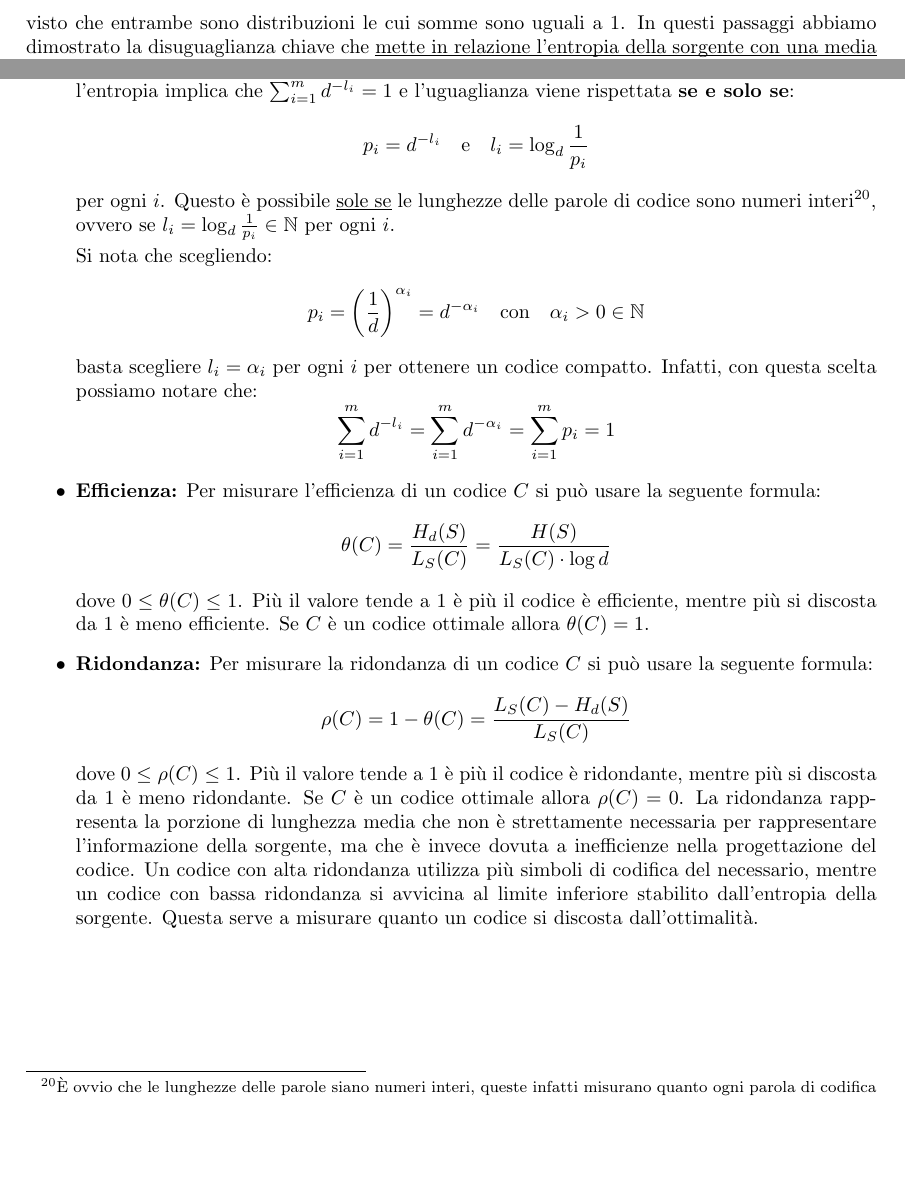
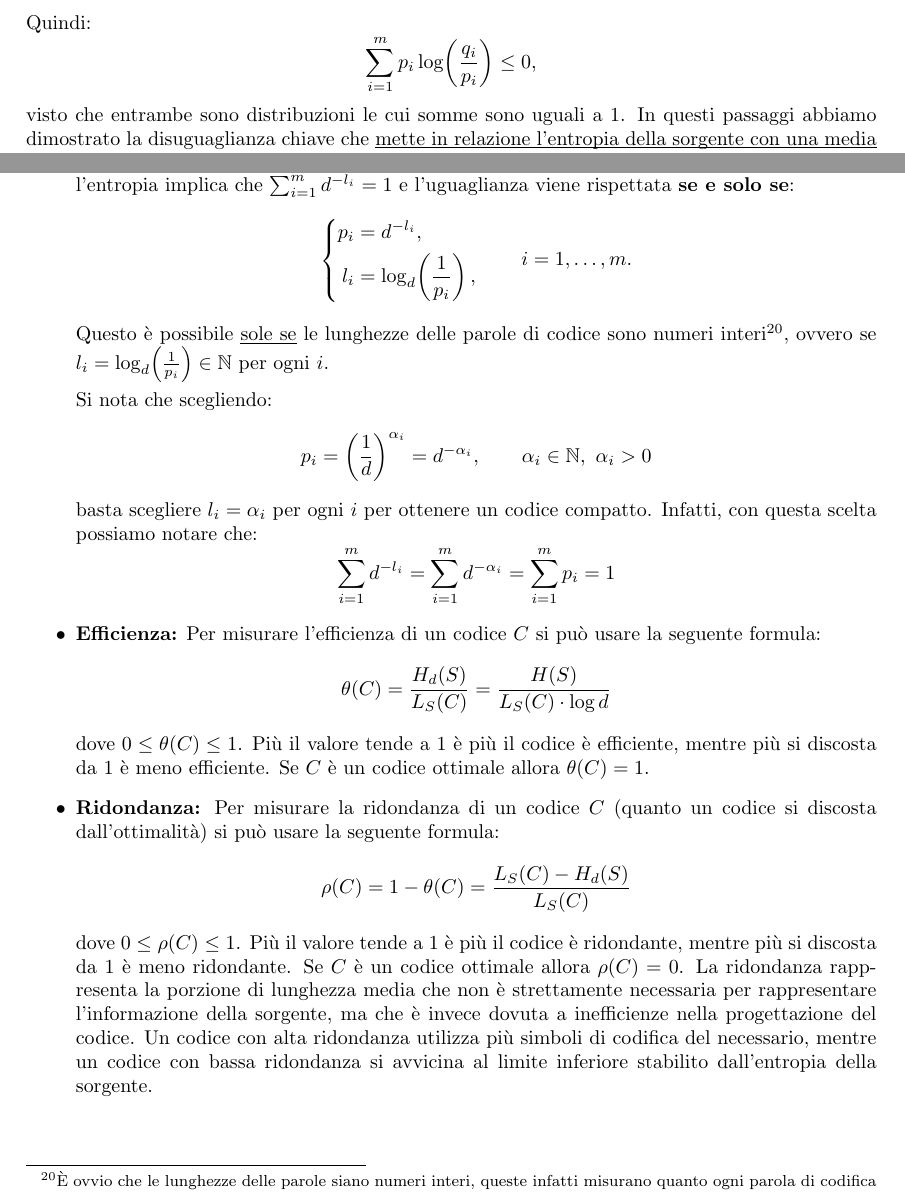
Before and after one commit to dippanz/information-theory, a LaTeX document (main.tex): two parts of pages 17 and 18 of 18, joined at a grey line, cut at the place of the change, the shorter picture padded with empty space. Compiled offline with pdfLaTeX.

Commit message:
Piccoli fix

```diff
--- a/main.tex
+++ b/main.tex
@@ -613,6 +614,10 @@ Il Teorema di Shannon stabilisce il limite matematico inferiore per la lunghezza
          & = \frac{1}{\ln 2}\sum_{i=1}^m (q_i - p_i)                               \\
          & = \frac{1}{\ln 2}\left(\sum_{i=1}^m q_i - \sum_{i=1}^m p_i\right) = 0
     \end{align*}
+    Quindi:
+    \[
+        \sum_{i=1}^m p_i \log\!\left(\frac{q_i}{p_i}\right) \leq 0,
+    \]
     visto che entrambe sono distribuzioni le cui somme sono uguali a 1. In questi passaggi abbiamo dimostrato la disuguaglianza chiave che \uline{mette in relazione l'entropia della sorgente con una media logaritmica basata su una distribuzione arbitraria} $q_i$.
 
     Scegliamo:
@@ -658,15 +664,20 @@ Ricapitolando, la dimostrazione si basa su questi punti:
 
     \item \textbf{Caso di uguaglianza:} Per un codice univocamente decodificabile (UD) d-ario raggiungere l'entropia implica che $\sum_{i=1}^m d^{-l_i} = 1$ e l'uguaglianza viene rispettata \textbf{se e solo se}:
           \[
-              p_i=d^{-l_i}
-              \quad\text{e}\quad
-              l_i=\log_d \frac{1}{p_i}
+              \left\{
+              \begin{aligned}
+                  p_i & = d^{-l_i},                           \\
+                  l_i & = \log_d\!\left(\frac{1}{p_i}\right),
+              \end{aligned}
+              \right.
+              \qquad i=1,\ldots,m.
           \]
-          per ogni $i$. Questo è possibile \uline{sole se} le lunghezze delle parole di codice sono numeri interi\footnote{\`E ovvio che le lunghezze delle parole siano numeri interi, queste infatti misurano quanto ogni parola di codifica debba essere lunga. Quindi se questi valori sono numeri interi allora deve valere che anche il logaritmo sia un numero intero.}, ovvero se $l_i=\log_d \frac{1}{p_i}\in \mathbb{N}$ per ogni $i$.
+          Questo è possibile \uline{sole se} le lunghezze delle parole di codice sono numeri interi\footnote{\`E ovvio che le lunghezze delle parole siano numeri interi, queste infatti misurano quanto ogni parola di codifica debba essere lunga. Quindi se questi valori sono numeri interi allora deve valere che anche il logaritmo sia un numero intero.}, ovvero se $l_i=\log_d\!\left(\frac{1}{p_i}\right)\in \mathbb{N}$ per ogni $i$.
 
           Si nota che scegliendo:
           \[
-              p_i=\left(\frac{1}{d}\right)^{\alpha_i}=d^{-\alpha_i} \quad\text{con}\quad \alpha_i > 0 \in \mathbb{N}
+              p_i = \left(\frac{1}{d}\right)^{\alpha_i} = d^{-\alpha_i},
+              \qquad \alpha_i \in \mathbb{N},\ \alpha_i > 0
           \]
           basta scegliere $l_i=\alpha_i$ per ogni $i$ per ottenere un codice compatto. Infatti, con questa scelta possiamo notare che:
           \[
@@ -679,11 +690,11 @@ Ricapitolando, la dimostrazione si basa su questi punti:
           \]
           dove $0 \leq \theta(C) \leq 1$. Più il valore tende a 1 è più il codice è efficiente, mentre più si discosta da 1 è meno efficiente. Se $C$ è un codice ottimale allora $\theta(C)=1$.
 
-    \item \textbf{Ridondanza:} Per misurare la ridondanza di un codice $C$ si può usare la seguente formula:
+    \item \textbf{Ridondanza:} Per misurare la ridondanza di un codice $C$ (quanto un codice si discosta dall'ottimalità) si può usare la seguente formula:
           \[
               \rho(C) = 1- \theta(C) = \frac{L_S(C) - H_d(S)}{L_S(C)}
           \]
-          dove $0 \leq \rho(C) \leq 1$. Più il valore tende a 1 è più il codice è ridondante, mentre più si discosta da 1 è meno ridondante. Se $C$ è un codice ottimale allora $\rho(C)=0$. La ridondanza rappresenta la porzione di lunghezza media che non è strettamente necessaria per rappresentare l'informazione della sorgente, ma che è invece dovuta a inefficienze nella progettazione del codice. Un codice con alta ridondanza utilizza più simboli di codifica del necessario, mentre un codice con bassa ridondanza si avvicina al limite inferiore stabilito dall'entropia della sorgente. Questa serve a misurare quanto un codice si discosta dall'ottimalità.
+          dove $0 \leq \rho(C) \leq 1$. Più il valore tende a 1 è più il codice è ridondante, mentre più si discosta da 1 è meno ridondante. Se $C$ è un codice ottimale allora $\rho(C)=0$. La ridondanza rappresenta la porzione di lunghezza media che non è strettamente necessaria per rappresentare l'informazione della sorgente, ma che è invece dovuta a inefficienze nella progettazione del codice. Un codice con alta ridondanza utilizza più simboli di codifica del necessario, mentre un codice con bassa ridondanza si avvicina al limite inferiore stabilito dall'entropia della sorgente.
 \end{itemize}
 
 
```
Also changed, not shown: main.tex (16 more changed lines).
